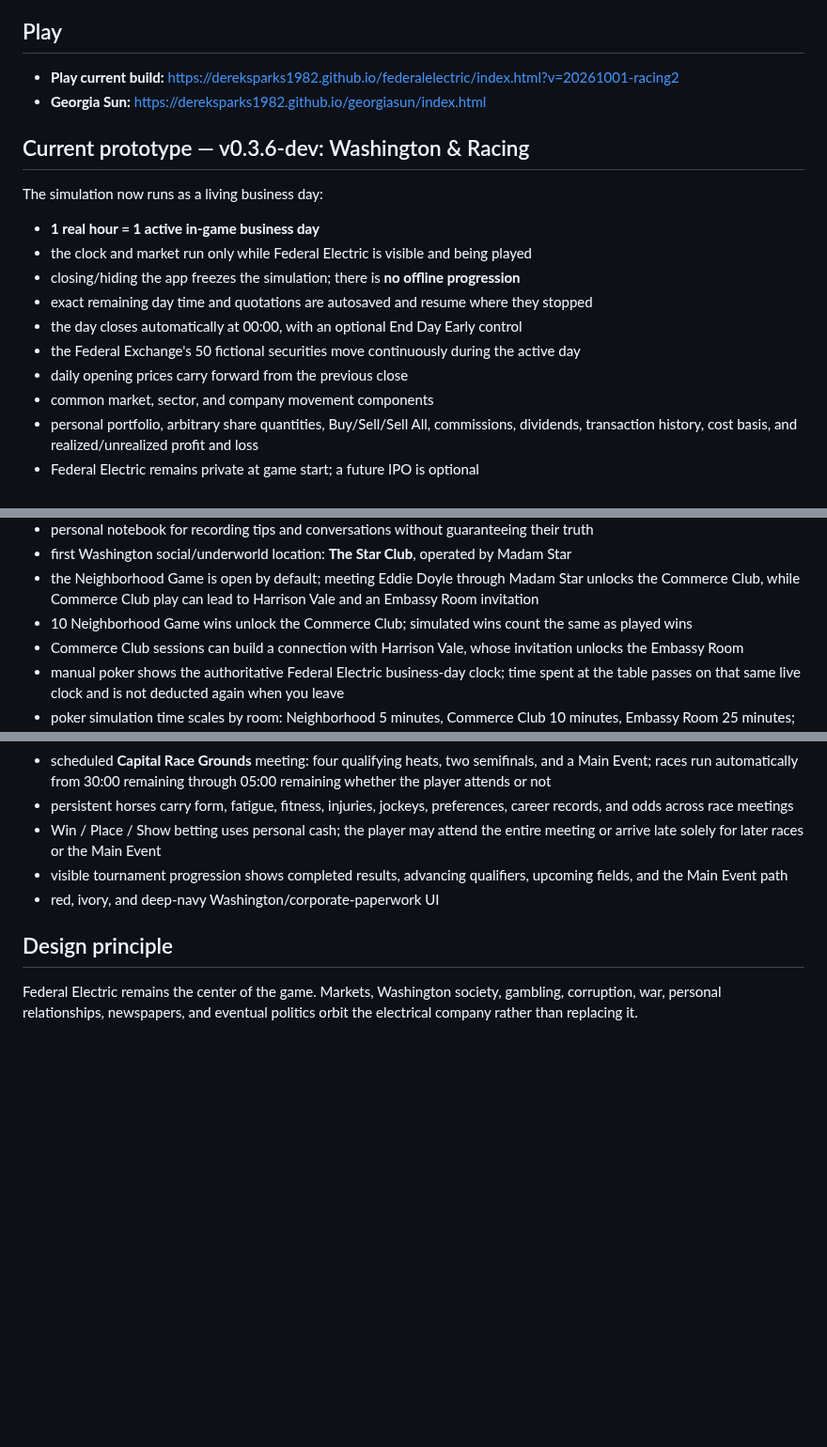
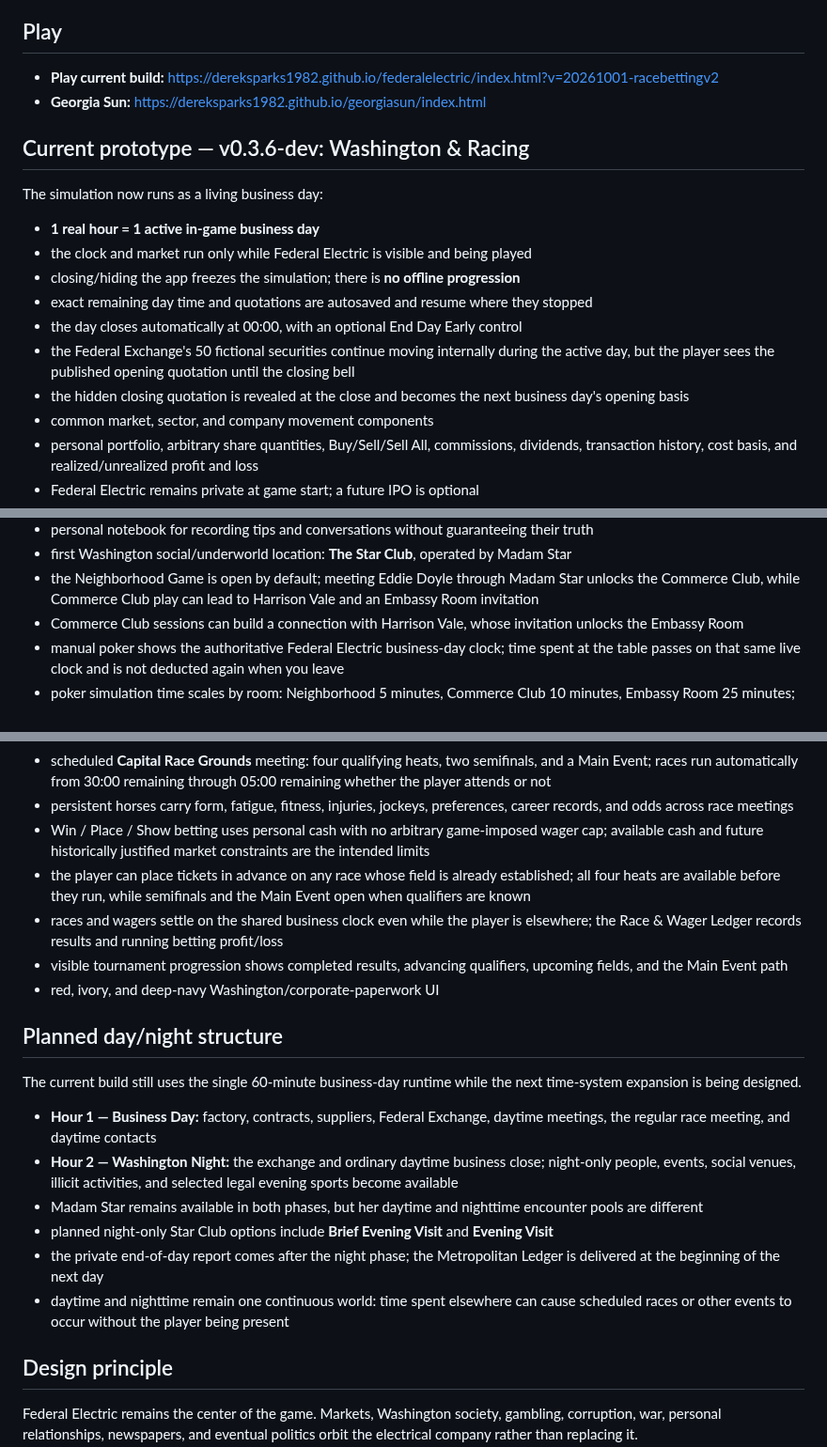
Before and after one commit to dereksparks1982/continentalelectric, a Markdown page: README.md, 3 parts joined by grey strips. Shown at 94% size. Drawn GitHub-style; blank space fills up the shorter version.

Commit message:
Sync README with hidden market and Race Betting v2

```diff
--- a/README.md
+++ b/README.md
@@ -4,7 +4,7 @@
 
 ## Play
 
-- **Play current build:** https://dereksparks1982.github.io/federalelectric/index.html?v=20261001-racing2
+- **Play current build:** https://dereksparks1982.github.io/federalelectric/index.html?v=20261001-racebettingv2
 - **Georgia Sun:** https://dereksparks1982.github.io/georgiasun/index.html
 
 ## Current prototype — v0.3.6-dev: Washington & Racing
@@ -16,8 +16,8 @@ The simulation now runs as a living business day:
 - closing/hiding the app freezes the simulation; there is **no offline progression**
 - exact remaining day time and quotations are autosaved and resume where they stopped
 - the day closes automatically at 00:00, with an optional End Day Early control
-- the Federal Exchange's 50 fictional securities move continuously during the active day
-- daily opening prices carry forward from the previous close
+- the Federal Exchange's 50 fictional securities continue moving internally during the active day, but the player sees the published opening quotation until the closing bell
+- the hidden closing quotation is revealed at the close and becomes the next business day's opening basis
 - common market, sector, and company movement components
 - personal portfolio, arbitrary share quantities, Buy/Sell/Sell All, commissions, dividends, transaction history, cost basis, and realized/unrealized profit and loss
 - Federal Electric remains private at game start; a future IPO is optional
@@ -43,7 +43,6 @@ The simulation now runs as a living business day:
 - personal notebook for recording tips and conversations without guaranteeing their truth
 - first Washington social/underworld location: **The Star Club**, operated by Madam Star
 - the Neighborhood Game is open by default; meeting Eddie Doyle through Madam Star unlocks the Commerce Club, while Commerce Club play can lead to Harrison Vale and an Embassy Room invitation
-- 10 Neighborhood Game wins unlock the Commerce Club; simulated wins count the same as played wins
 - Commerce Club sessions can build a connection with Harrison Vale, whose invitation unlocks the Embassy Room
 - manual poker shows the authoritative Federal Electric business-day clock; time spent at the table passes on that same live clock and is not deducted again when you leave
 - poker simulation time scales by room: Neighborhood 5 minutes, Commerce Club 10 minutes, Embassy Room 25 minutes; insufficient remaining time blocks the simulation
@@ -53,9 +52,22 @@ The simulation now runs as a living business day:
 - independently scheduled police raids
 - scheduled **Capital Race Grounds** meeting: four qualifying heats, two semifinals, and a Main Event; races run automatically from 30:00 remaining through 05:00 remaining whether the player attends or not
 - persistent horses carry form, fatigue, fitness, injuries, jockeys, preferences, career records, and odds across race meetings
-- Win / Place / Show betting uses personal cash; the player may attend the entire meeting or arrive late solely for later races or the Main Event
+- Win / Place / Show betting uses personal cash with no arbitrary game-imposed wager cap; available cash and future historically justified market constraints are the intended limits
+- the player can place tickets in advance on any race whose field is already established; all four heats are available before they run, while semifinals and the Main Event open when qualifiers are known
+- races and wagers settle on the shared business clock even while the player is elsewhere; the Race & Wager Ledger records results and running betting profit/loss
 - visible tournament progression shows completed results, advancing qualifiers, upcoming fields, and the Main Event path
 - red, ivory, and deep-navy Washington/corporate-paperwork UI
+
+## Planned day/night structure
+
+The current build still uses the single 60-minute business-day runtime while the next time-system expansion is being designed.
+
+- **Hour 1 — Business Day:** factory, contracts, suppliers, Federal Exchange, daytime meetings, the regular race meeting, and daytime contacts
+- **Hour 2 — Washington Night:** the exchange and ordinary daytime business close; night-only people, events, social venues, illicit activities, and selected legal evening sports become available
+- Madam Star remains available in both phases, but her daytime and nighttime encounter pools are different
+- planned night-only Star Club options include **Brief Evening Visit** and **Evening Visit**
+- the private end-of-day report comes after the night phase; the Metropolitan Ledger is delivered at the beginning of the next day
+- daytime and nighttime remain one continuous world: time spent elsewhere can cause scheduled races or other events to occur without the player being present
 
 ## Design principle
 
```
